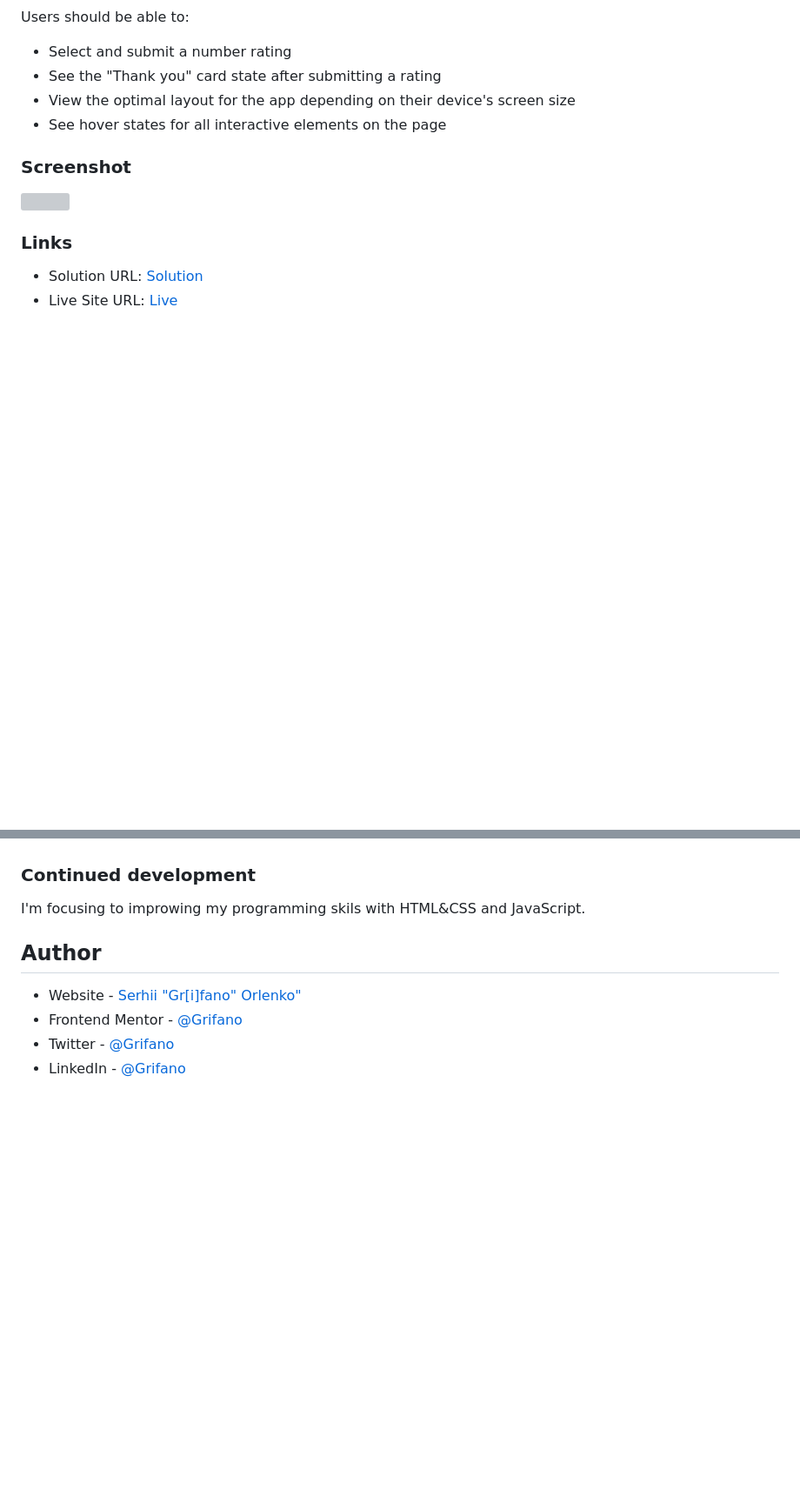
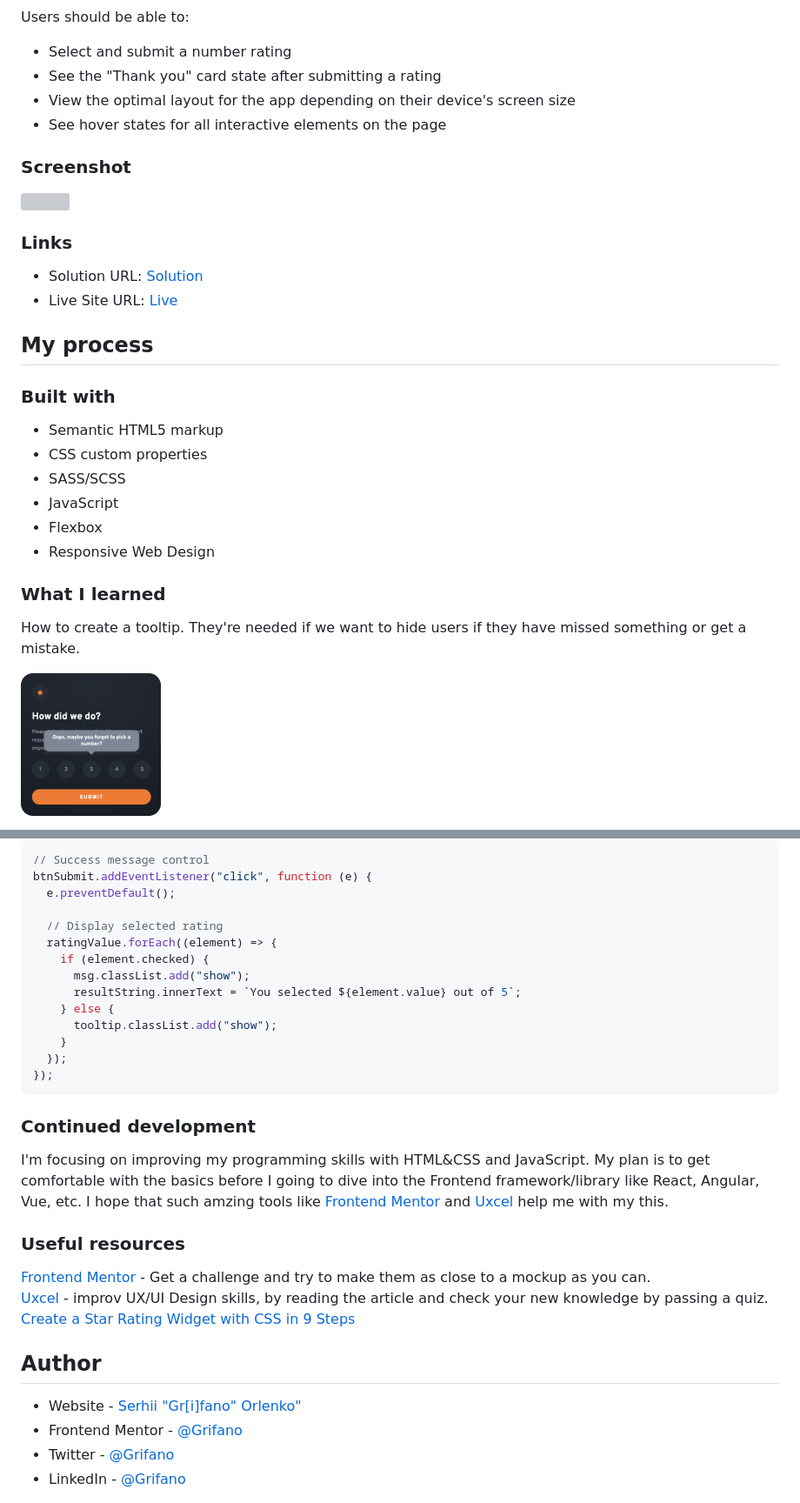
Before and after one commit to Grifano/FM__Interactive-rating-component, a Markdown page: README.md, 2 parts joined by grey strips. Shown: that part at 87% size. Rendered like a GitHub page; pictures changed too: images/tooltip.png (added); blank space fills up the shorter version; grey boxes are pictures that could not be loaded.

Commit message:
10 Edit the readme

````diff
--- a/README.md
+++ b/README.md
@@ -37,20 +37,20 @@ Users should be able to:
 - Solution URL: [Solution]()
 - Live Site URL: [Live](https://grifano.github.io/FM__Interactive-rating-component/)
 
-<!-- ## My process
+## My process
 
-### Built with ?
+### Built with
 
 - Semantic HTML5 markup
+- CSS custom properties
+- SASS/SCSS
 - JavaScript
-- CSS custom properties
 - Flexbox
-- Responsive images
-- Responsive Website -->
+- Responsive Web Design
 
-<!-- ### What I learned
+### What I learned
 
-Using "picture" tag, browser know what image should to load depending on viewport width 😀
+How to create a tooltip. They're needed if we want to hide users if they have missed something or get a mistake.
 
-```html
+![](./images/tooltip.png)
 
@@ -68,13 +145,30 @@ And this part is not clearly Understand For me. Why in if condition don't use an
 
-``` -->
+// Success message control
+btnSubmit.addEventListener("click", function (e) {
+  e.preventDefault();
+
+  // Display selected rating
+  ratingValue.forEach((element) => {
+    if (element.checked) {
+      msg.classList.add("show");
+      resultString.innerText = `You selected ${element.value} out of 5`;
+    } else {
+      tooltip.classList.add("show");
+    }
+  });
+});
+```
 
 ### Continued development
 
-I'm focusing to improwing my programming skils with HTML&CSS and JavaScript.
+I'm focusing on improving my programming skills with HTML&CSS and JavaScript. My plan is to get comfortable with the basics before I going to dive into the Frontend framework/library like React, Angular, Vue, etc.
+I hope that such amzing tools like [Frontend Mentor](https://www.frontendmentor.io/) and [Uxcel](https://uxcel.com?invite=EE4PBID94EEH) help me with my this.
 
-<!-- ### Useful resources
+### Useful resources
 
-[Resource title](link) -->
+[Frontend Mentor](https://www.frontendmentor.io/) - Get a challenge and try to make them as close to a mockup as you can.
+[Uxcel](https://uxcel.com?invite=EE4PBID94EEH) - improv UX/UI Design skills, by reading the article and check your new knowledge by passing a quiz.
+[Create a Star Rating Widget with CSS in 9 Steps](https://medium.com/codex/create-a-star-rating-widget-with-css-in-9-steps-fe323352dba4)
 
 ## Author
 
````
Also changed, not shown: other parts of README.md (+90 -13 lines), 2 other files.
